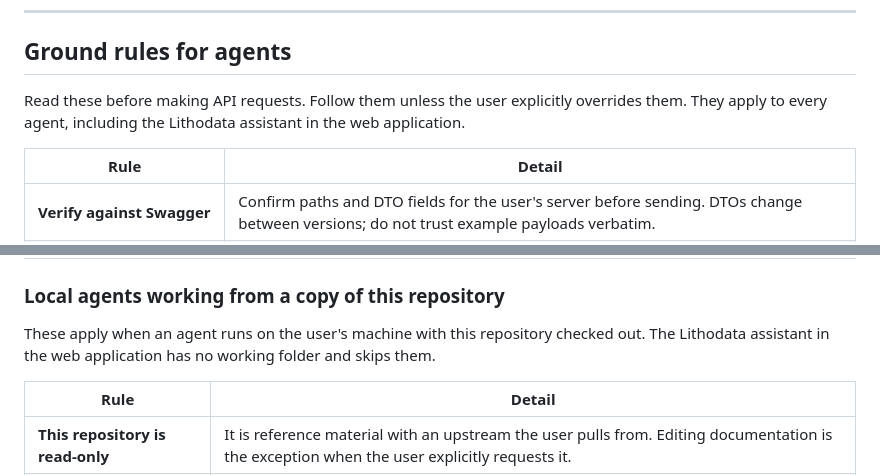
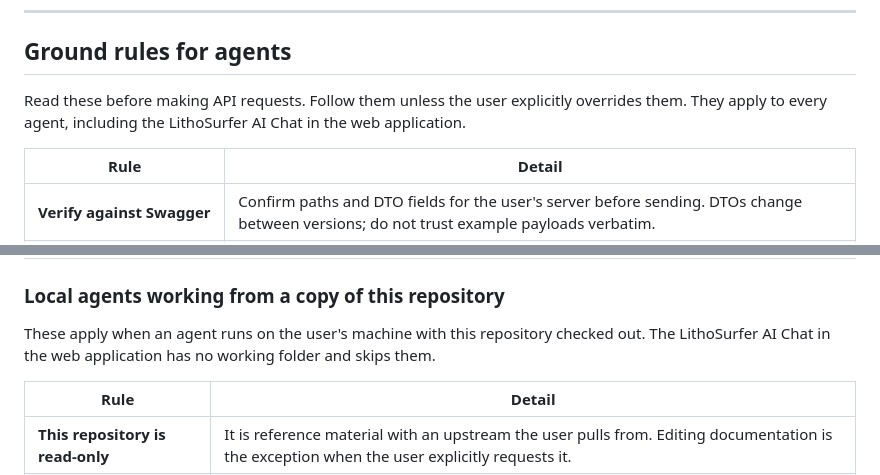
Before and after one commit to lithodat-pty-ltd/io.lithosurfer.userdoc, a Markdown page: 01_using-the-api/README.md, 2 parts joined by grey strips. Rendered like a GitHub page.

```diff
--- a/01_using-the-api/README.md
+++ b/01_using-the-api/README.md
@@ -38,7 +38,7 @@ Exact request/response shapes change with server version — always confirm fiel
 
 ## Ground rules for agents
 
-Read these before making API requests. Follow them unless the user explicitly overrides them. They apply to every agent, including the Lithodata assistant in the web application.
+Read these before making API requests. Follow them unless the user explicitly overrides them. They apply to every agent, including the LithoSurfer AI Chat in the web application.
 
 | Rule | Detail |
 |---|---|
@@ -55,7 +55,7 @@ Read these before making API requests. Follow them unless the user explicitly ov
 
 ### Local agents working from a copy of this repository
 
-These apply when an agent runs on the user's machine with this repository checked out. The Lithodata assistant in the web application has no working folder and skips them.
+These apply when an agent runs on the user's machine with this repository checked out. The LithoSurfer AI Chat in the web application has no working folder and skips them.
 
 | Rule | Detail |
 |---|---|
```
Also changed, not shown: 03_contributing-data/prepare-data-for-upload/README.md (+1 -1 lines), 03_contributing-data/upload-via-excel-template/README.md (+3 -3 lines).
